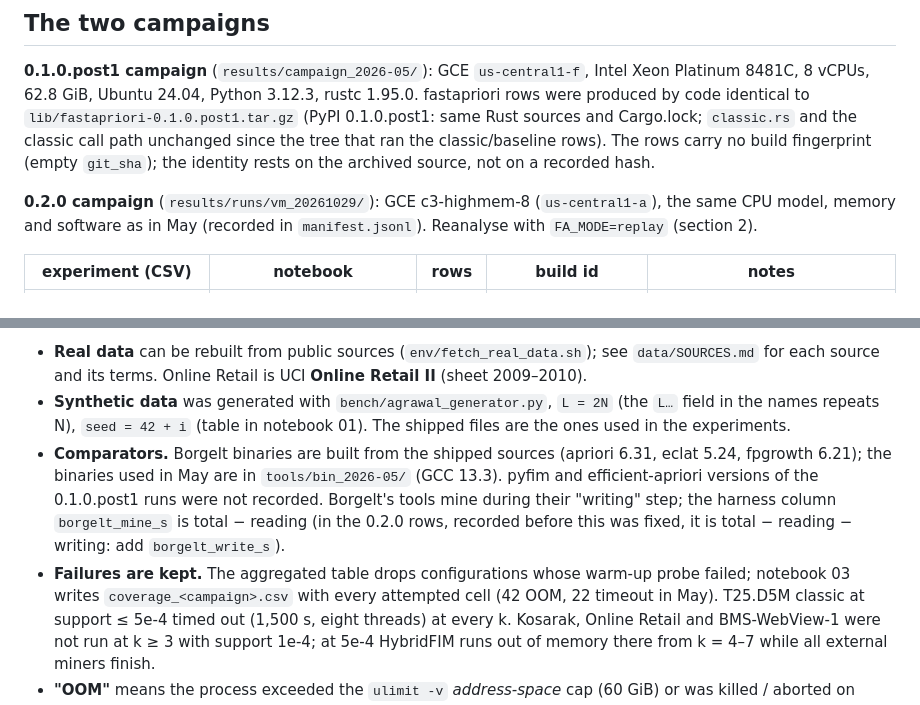
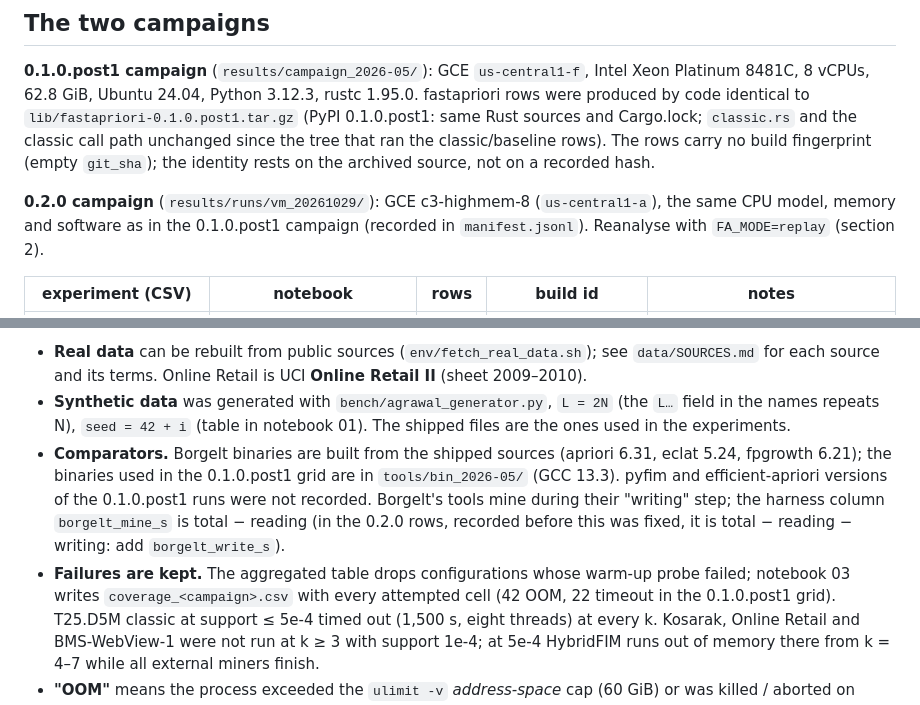
Before and after one commit to swetmr/fastapriori, a Markdown page: artifacts/README.md, 2 parts joined by grey strips. Drawn GitHub-style.

Commit message:
Finish naming campaigns by library version
Co-Authored-By: Claude Opus 5.5 <noreply@anthropic.com>

```diff
--- a/artifacts/README.md
+++ b/artifacts/README.md
@@ -100,7 +100,7 @@ the classic call path unchanged since the tree that ran the classic/baseline row
 build fingerprint (empty `git_sha`); the identity rests on the archived source, not on a recorded hash.
 
 **0.2.0 campaign** (`results/runs/vm_20261029/`): GCE c3-highmem-8 (`us-central1-a`), the same CPU model,
-memory and software as in May (recorded in `manifest.jsonl`). Reanalyse with `FA_MODE=replay` (section 2).
+memory and software as in the 0.1.0.post1 campaign (recorded in `manifest.jsonl`). Reanalyse with `FA_MODE=replay` (section 2).
 
 | experiment (CSV) | notebook | rows | build id | notes |
 |---|---|---|---|---|
@@ -137,12 +137,12 @@ The per-level timings behind the anchor-and-extend lead over the best external a
 * **Synthetic data** was generated with `bench/agrawal_generator.py`, `L = 2N` (the `L…` field in the
   names repeats N), `seed = 42 + i` (table in notebook 01). The shipped files are the ones used in the experiments.
 * **Comparators.** Borgelt binaries are built from the shipped sources (apriori 6.31, eclat 5.24,
-  fpgrowth 6.21); the binaries used in May are in `tools/bin_2026-05/` (GCC 13.3). pyfim and
+  fpgrowth 6.21); the binaries used in the 0.1.0.post1 grid are in `tools/bin_2026-05/` (GCC 13.3). pyfim and
   efficient-apriori versions of the 0.1.0.post1 runs were not recorded. Borgelt's tools mine during their
   "writing" step; the harness column `borgelt_mine_s` is total − reading (in the 0.2.0 rows,
   recorded before this was fixed, it is total − reading − writing: add `borgelt_write_s`).
 * **Failures are kept.** The aggregated table drops configurations whose warm-up probe failed;
-  notebook 03 writes `coverage_<campaign>.csv` with every attempted cell (42 OOM, 22 timeout in May).
+  notebook 03 writes `coverage_<campaign>.csv` with every attempted cell (42 OOM, 22 timeout in the 0.1.0.post1 grid).
   T25.D5M classic at support ≤ 5e-4 timed out (1,500 s, eight threads) at every k. Kosarak, Online
   Retail and BMS-WebView-1 were not run at k ≥ 3 with support 1e-4; at 5e-4 HybridFIM runs out of
   memory there from k = 4–7 while all external miners finish.
```
